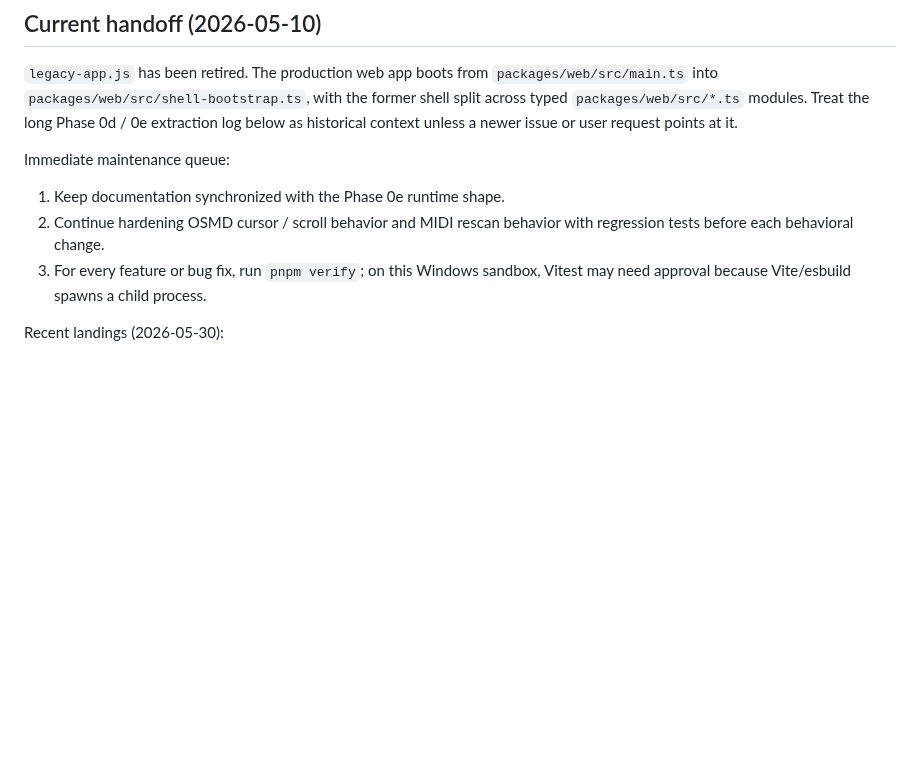
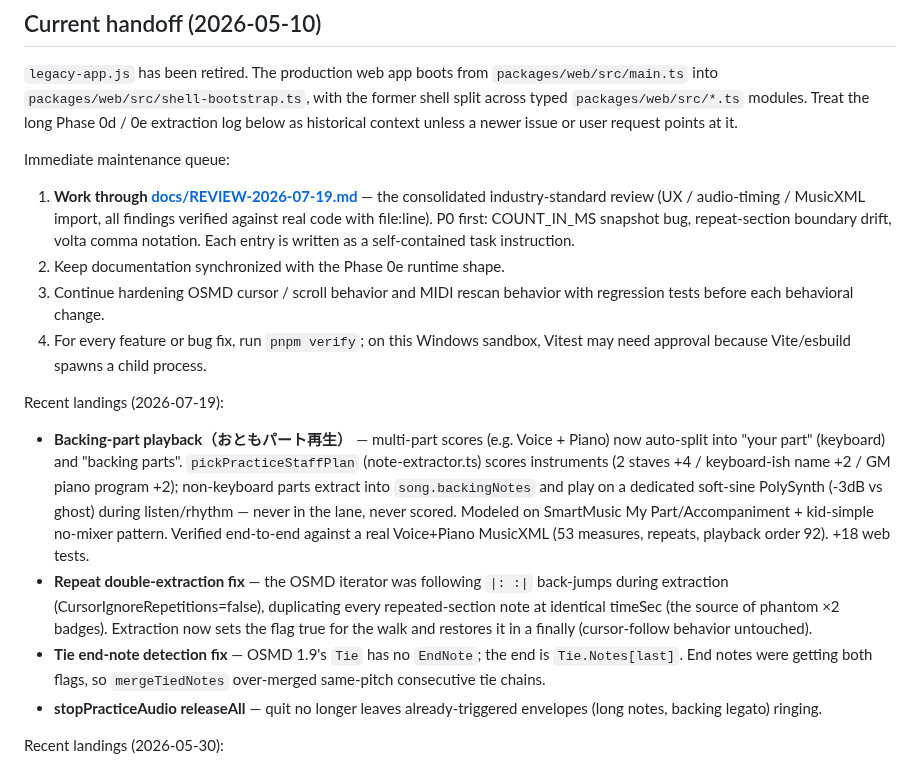
Before and after one commit to atariryuma/PianoVisualizer, a Markdown page: NEXT.md, the part around the change. Drawn GitHub-style; blank space fills up the shorter version.

```diff
--- a/NEXT.md
+++ b/NEXT.md
@@ -10,11 +10,38 @@ user request points at it.
 
 Immediate maintenance queue:
 
-1. Keep documentation synchronized with the Phase 0e runtime shape.
-2. Continue hardening OSMD cursor / scroll behavior and MIDI rescan behavior
+1. **Work through [docs/REVIEW-2026-07-19.md](docs/REVIEW-2026-07-19.md)** — the
+   consolidated industry-standard review (UX / audio-timing / MusicXML import,
+   all findings verified against real code with file:line). P0 first:
+   COUNT_IN_MS snapshot bug, repeat-section boundary drift, volta comma
+   notation. Each entry is written as a self-contained task instruction.
+2. Keep documentation synchronized with the Phase 0e runtime shape.
+3. Continue hardening OSMD cursor / scroll behavior and MIDI rescan behavior
    with regression tests before each behavioral change.
-3. For every feature or bug fix, run `pnpm verify`; on this Windows sandbox,
+4. For every feature or bug fix, run `pnpm verify`; on this Windows sandbox,
    Vitest may need approval because Vite/esbuild spawns a child process.
+
+Recent landings (2026-07-19):
+
+- **Backing-part playback（おともパート再生）** — multi-part scores (e.g.
+  Voice + Piano) now auto-split into "your part" (keyboard) and "backing parts".
+  `pickPracticeStaffPlan` (note-extractor.ts) scores instruments (2 staves +4 /
+  keyboard-ish name +2 / GM piano program +2); non-keyboard parts extract into
+  `song.backingNotes` and play on a dedicated soft-sine PolySynth (-3dB vs
+  ghost) during listen/rhythm — never in the lane, never scored. Modeled on
+  SmartMusic My Part/Accompaniment + kid-simple no-mixer pattern. Verified
+  end-to-end against a real Voice+Piano MusicXML (53 measures, repeats, playback
+  order 92). +18 web tests.
+- **Repeat double-extraction fix** — the OSMD iterator was following `|: :|`
+  back-jumps during extraction (CursorIgnoreRepetitions=false), duplicating
+  every repeated-section note at identical timeSec (the source of phantom ×2
+  badges). Extraction now sets the flag true for the walk and restores it in a
+  finally (cursor-follow behavior untouched).
+- **Tie end-note detection fix** — OSMD 1.9's `Tie` has no `EndNote`; the end is
+  `Tie.Notes[last]`. End notes were getting both flags, so `mergeTiedNotes`
+  over-merged same-pitch consecutive tie chains.
+- **stopPracticeAudio releaseAll** — quit no longer leaves already-triggered
+  envelopes (long notes, backing legato) ringing.
 
 Recent landings (2026-05-30):
 
```
Also changed, not shown: CLAUDE.md (+31 -1 lines), docs/REVIEW-2026-07-19.md (added, +263 -0 lines).
